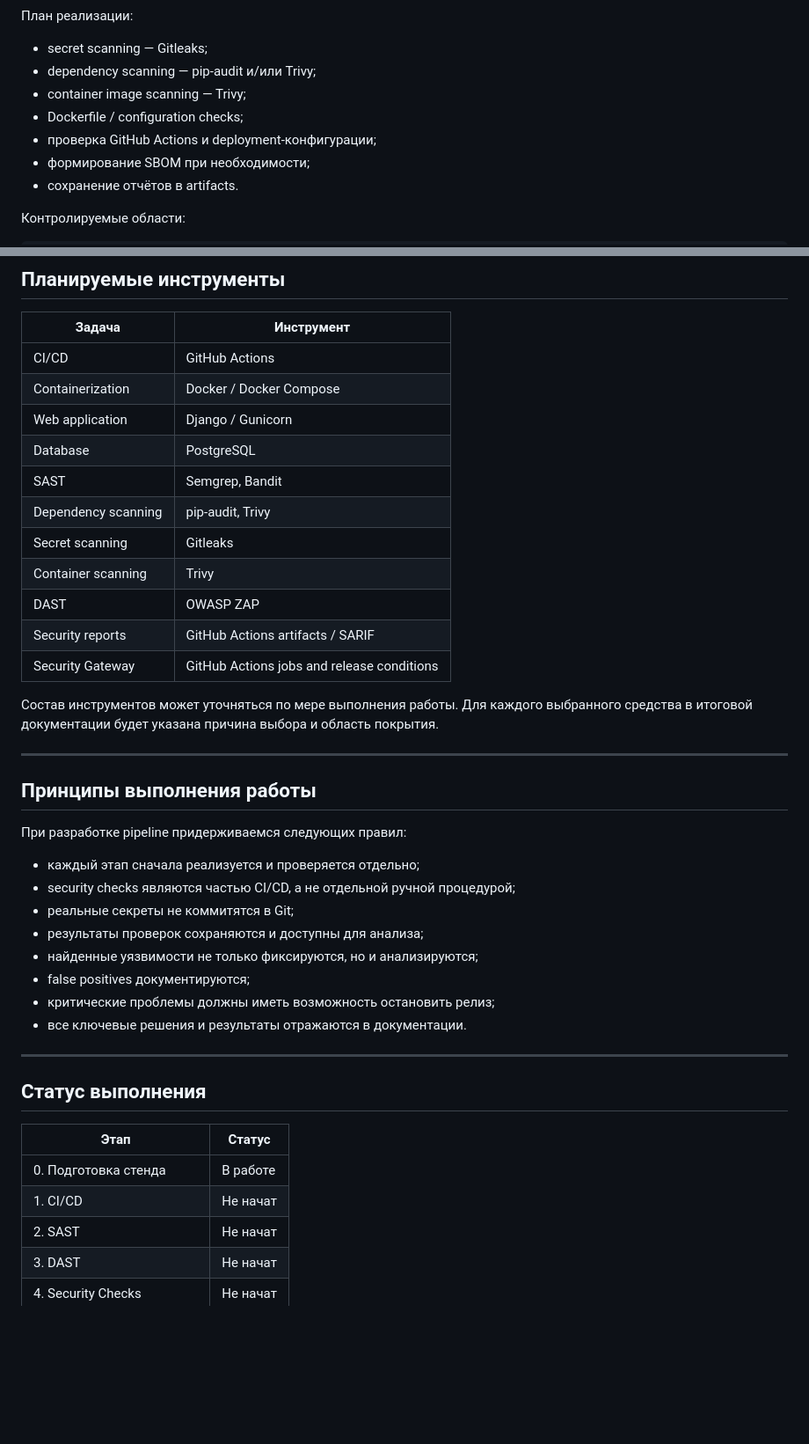
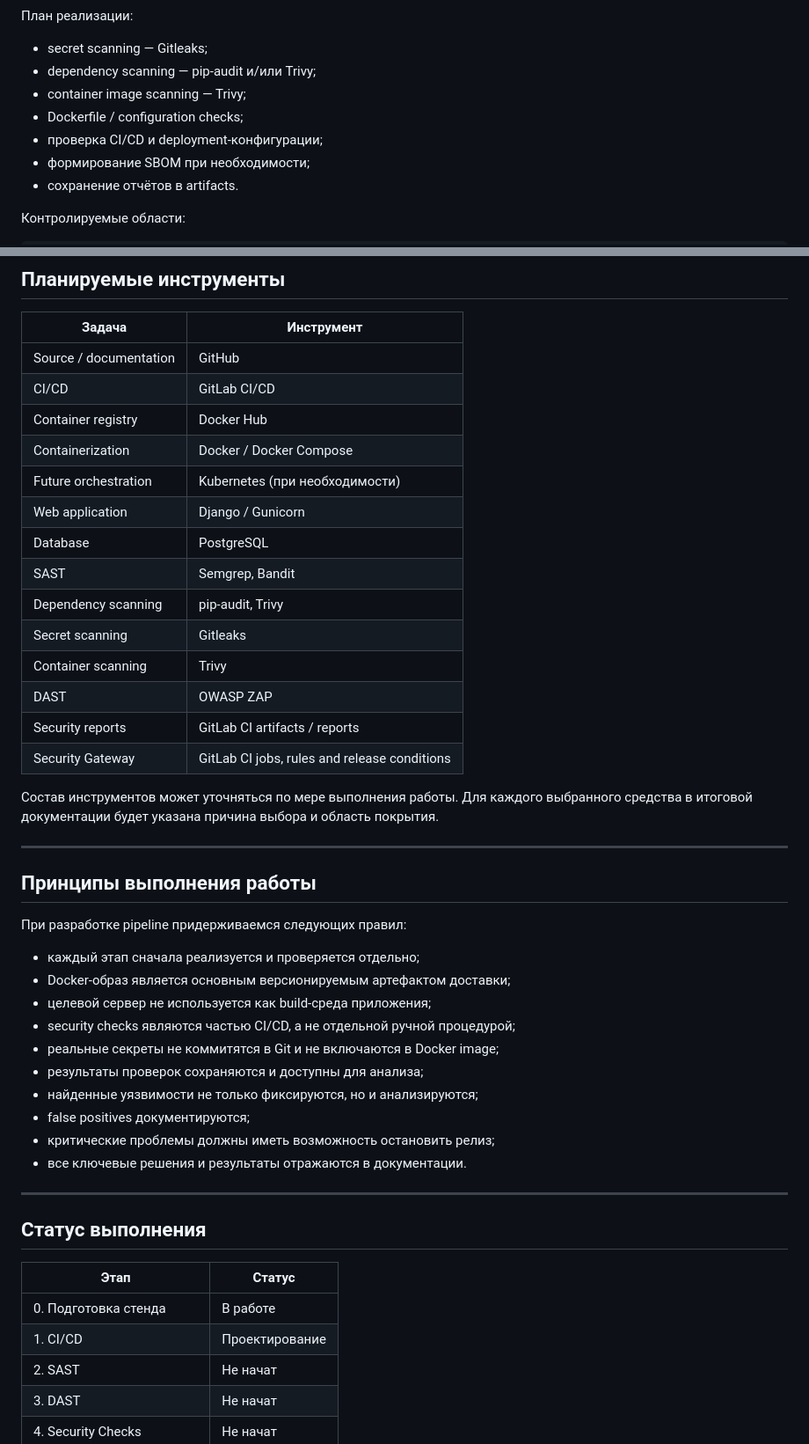
Before and after one commit to sergeMMikh/thrdlabapp-devsecops-diploma, a Markdown page: README.md, 2 parts joined by grey strips. Shown at 88% size. Drawn GitHub-style; blank space fills up the shorter version.

```diff
--- a/README.md
+++ b/README.md
@@ -145,7 +211,7 @@ DAST report
 - dependency scanning — pip-audit и/или Trivy;
 - container image scanning — Trivy;
 - Dockerfile / configuration checks;
-- проверка GitHub Actions и deployment-конфигурации;
+- проверка CI/CD и deployment-конфигурации;
 - формирование SBOM при необходимости;
 - сохранение отчётов в artifacts.
 
@@ -212,8 +280,11 @@ commit --> tests+--> Secret Scan ----+--> Security Gateway --> Build/Deploy
 
 | Задача | Инструмент |
 |---|---|
-| CI/CD | GitHub Actions |
+| Source / documentation | GitHub |
+| CI/CD | GitLab CI/CD |
+| Container registry | Docker Hub |
 | Containerization | Docker / Docker Compose |
+| Future orchestration | Kubernetes (при необходимости) |
 | Web application | Django / Gunicorn |
 | Database | PostgreSQL |
 | SAST | Semgrep, Bandit |
@@ -221,8 +292,8 @@ commit --> tests+--> Secret Scan ----+--> Security Gateway --> Build/Deploy
 | Secret scanning | Gitleaks |
 | Container scanning | Trivy |
 | DAST | OWASP ZAP |
-| Security reports | GitHub Actions artifacts / SARIF |
-| Security Gateway | GitHub Actions jobs and release conditions |
+| Security reports | GitLab CI artifacts / reports |
+| Security Gateway | GitLab CI jobs, rules and release conditions |
 
 Состав инструментов может уточняться по мере выполнения работы. Для каждого выбранного средства в итоговой документации будет указана причина выбора и область покрытия.
 
@@ -233,8 +304,10 @@ commit --> tests+--> Secret Scan ----+--> Security Gateway --> Build/Deploy
 При разработке pipeline придерживаемся следующих правил:
 
 - каждый этап сначала реализуется и проверяется отдельно;
+- Docker-образ является основным версионируемым артефактом доставки;
+- целевой сервер не используется как build-среда приложения;
 - security checks являются частью CI/CD, а не отдельной ручной процедурой;
-- реальные секреты не коммитятся в Git;
+- реальные секреты не коммитятся в Git и не включаются в Docker image;
 - результаты проверок сохраняются и доступны для анализа;
 - найденные уязвимости не только фиксируются, но и анализируются;
 - false positives документируются;
@@ -248,7 +321,7 @@ commit --> tests+--> Secret Scan ----+--> Security Gateway --> Build/Deploy
 | Этап | Статус |
 |---|---|
 | 0. Подготовка стенда | В работе |
-| 1. CI/CD | Не начат |
+| 1. CI/CD | Проектирование |
 | 2. SAST | Не начат |
 | 3. DAST | Не начат |
 | 4. Security Checks | Не начат |
```
Also changed, not shown: other parts of README.md (+110 -42 lines).
